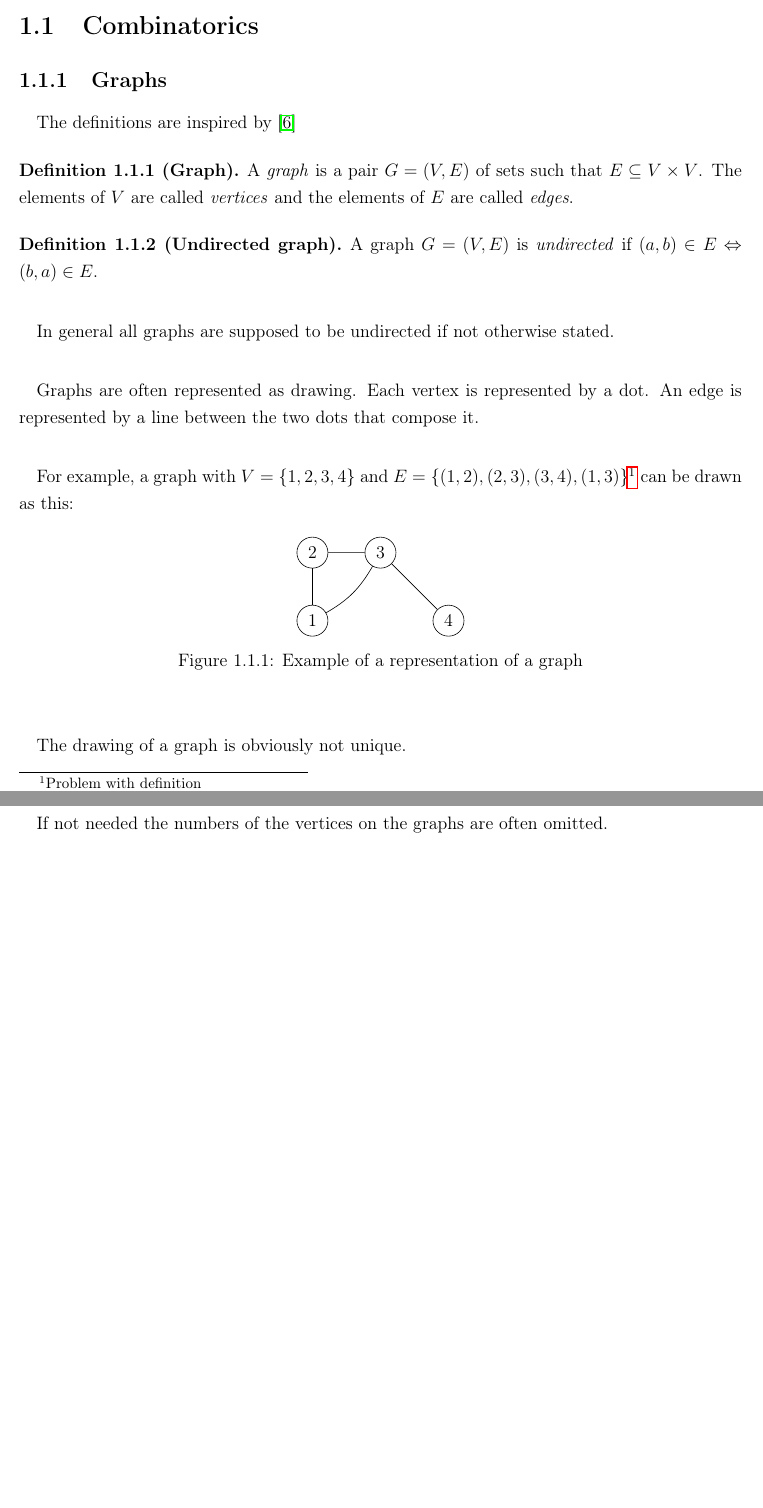
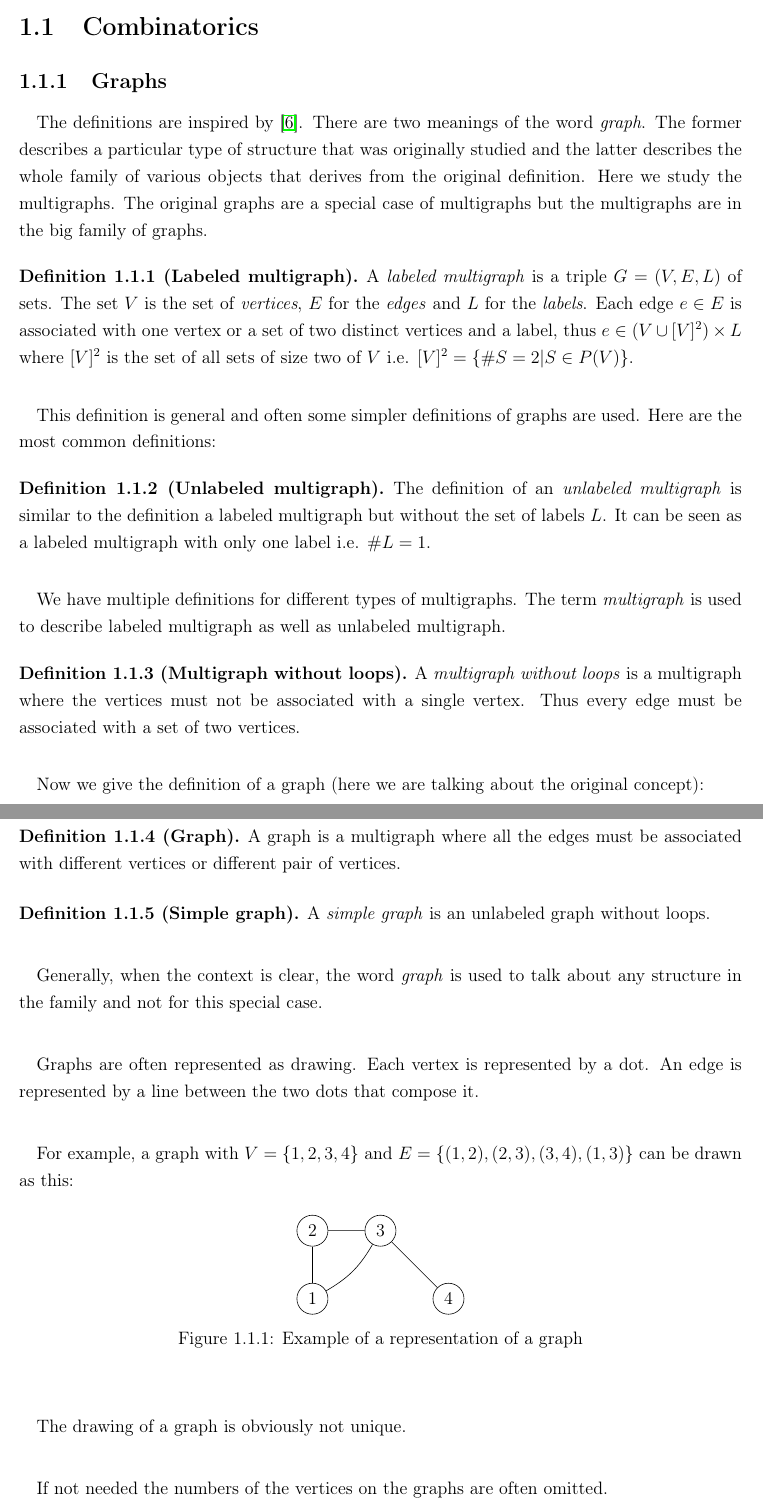
Before and after one commit to Myna65/a11, a LaTeX thesis (simplified.tex, which reads include/10-graphs.tex): two parts of pages 11 and 12 of 77, joined at a grey line, cut so that both start at the same text, the shorter picture padded with empty space. Compiled offline with pdfLaTeX.

Commit message:
Fixed definitions of graphs

```diff
--- a/include/10-graphs.tex
+++ b/include/10-graphs.tex
@@ -5,24 +5,55 @@
 \subsection{Graphs}
 
 \paragraph{}
-The definitions are inspired by~\cite{diestel2017graph}
+The definitions are inspired by~\cite{diestel2017graph}. There are two meanings of the word \textit{graph}. The former  describes a particular type of structure that was originally studied and the latter describes the whole family of various objects that derives from the original definition. Here we study the multigraphs. The original graphs are a special case of multigraphs but the multigraphs are in the big family of graphs.
 
-\begin{definition}[Graph]\index{graph}\index{vertex}\index{edge}
-  A \textit{graph} is a pair $G = (V, E)$ of sets such that $E \subseteq V \times V$. The elements of $V$ are called \textit{vertices} and the elements of $E$ are called \textit{edges}.
-\end{definition}
-
-\begin{definition}[Undirected graph]\index{undirected graph}
-  A graph $G = (V,E)$ is \textit{undirected} if $(a,b) \in E \Leftrightarrow (b,a) \in E$.
+\begin{definition}[Labeled multigraph]
+  \index{graph}
+  \index{multigraph}
+  \index{labeled graph}
+  \index{vertex}
+  \index{edge}
+  \index{label}
+  A \textit{labeled multigraph} is a triple $G = (V, E, L)$ of sets. The set $V$ is the set of \textit{vertices}, $E$ for the \textit{edges} and $L$ for the \textit{labels}. Each edge $e \in E$ is associated with one vertex or a set of two distinct vertices and a label, thus $e \in (V \cup [V]^2) \times L$ where $[V]^2$ is the set of all sets of size two of $V$ i.e. $[V]^2 = \{\#S = 2 | S \in P(V)\}$.
 \end{definition}
 
 \paragraph{}
-In general all graphs are supposed to be undirected if not otherwise stated.
+This definition is general and often some simpler definitions of graphs are used. Here are the most common definitions:
+
+\begin{definition}[Unlabeled multigraph]
+  \index{unlabeled graph}
+  The definition of an \textit{unlabeled multigraph} is similar to the definition a labeled multigraph but without the set of labels $L$. It can be seen as a labeled multigraph with only one label i.e. $\# L = 1$.
+\end{definition}
+
+\paragraph{}
+We have multiple definitions for different types of multigraphs. The term \textit{multigraph} is used to describe labeled multigraph as well as unlabeled multigraph.
+
+\begin{definition}[Multigraph without loops]
+  \index{graph without loops}
+  A \textit{multigraph without loops} is a multigraph where the vertices must not be associated with a single vertex. Thus every edge must be associated with a set of two vertices.
+\end{definition}
+
+\paragraph{}
+Now we give the definition of a graph (here we are talking about the original concept):
+
+\begin{definition}[Graph]
+  \index{graph}
+  A graph is a multigraph where all the edges must be associated with different vertices or different pair of vertices.
+\end{definition}
+
+\begin{definition}[Simple graph]
+  \index{simple graph}
+  A \textit{simple graph} is an unlabeled graph without loops.
+\end{definition}
+
+\paragraph{}
+Generally, when the context is clear, the word \textit{graph} is used to talk about any structure in the family and not for this special case.
 
 \paragraph{}
 Graphs are often represented as drawing.  Each vertex is represented by a dot. An edge is represented by a line between the two dots that compose it.
 
 \paragraph{}
-For example, a graph with $V = \{1,2,3,4\}$ and $E = \{(1,2), (2,3), (3,4), (1,3)\}$\footnote{Problem with definition} can be drawn as this:
+For example, a graph with $V = \{1,2,3,4\}$ and $E = \{(1,2), (2,3), (3,4), (1,3)\}$ can be drawn as this:
 
 \begin{figure}[H]
   \begin{center}
```
Also changed, not shown: include/40-proof-rank-4.tex (+3 -1 lines), include/10-graphs.tex (8 more changed lines).
